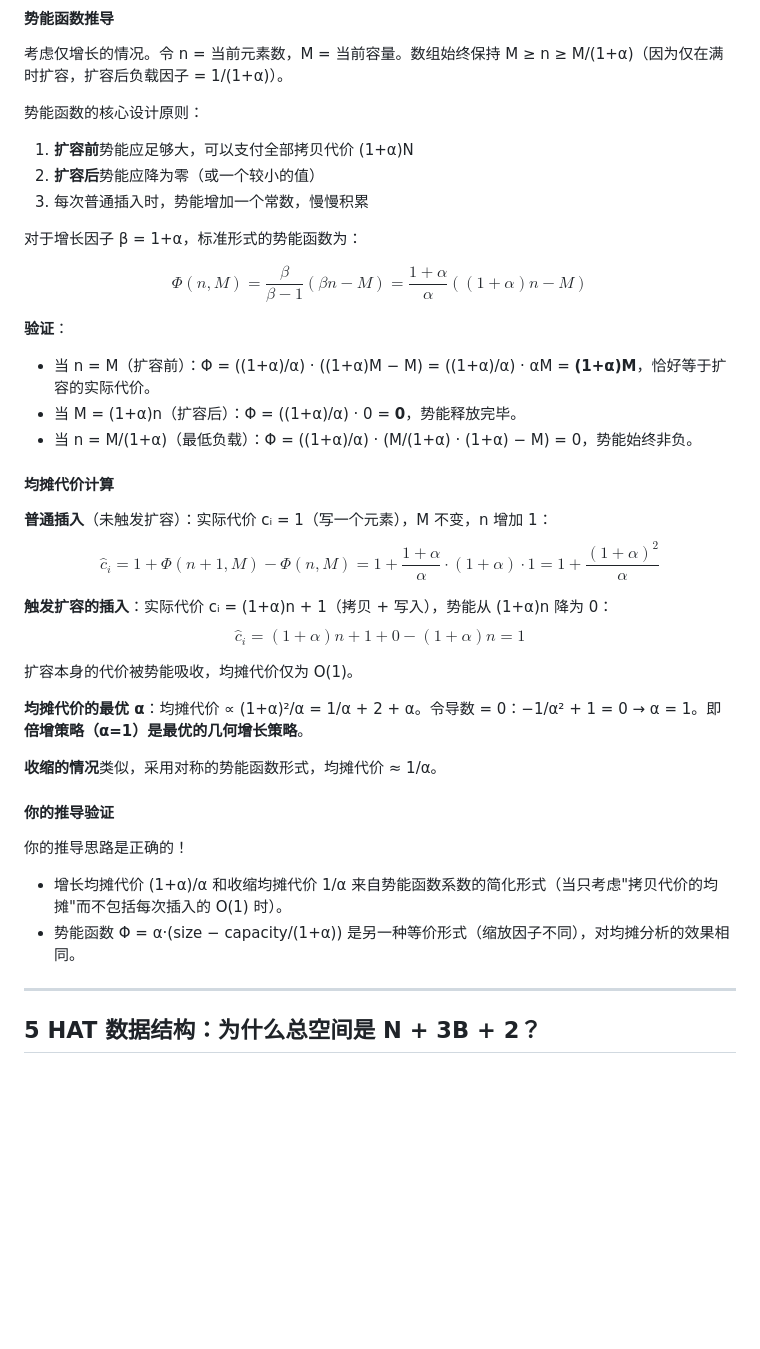
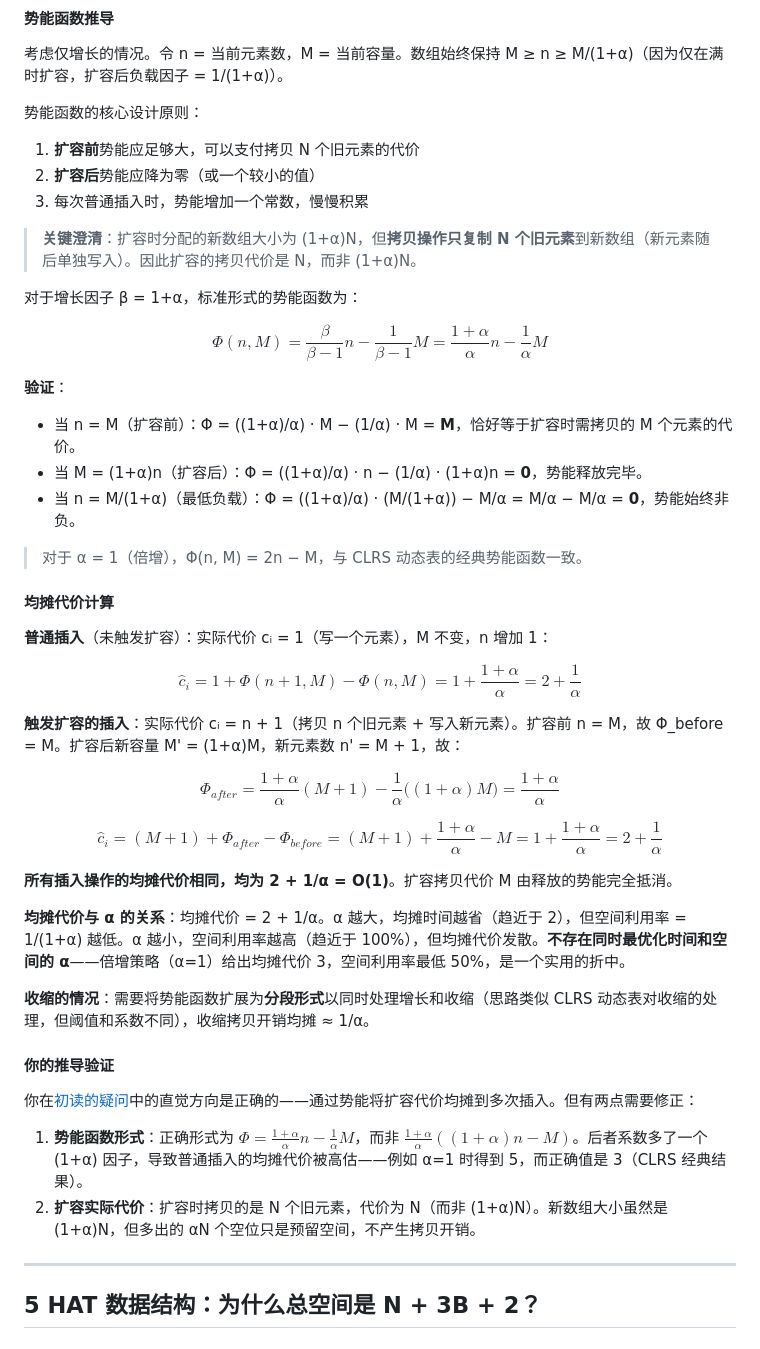
Before and after one commit to Eric-zhouxi/AdvancedAlgorithms-OptimalResizableArrays, a Markdown page: notes/周希/疑问的解决.md, the part around the change. Rendered like a GitHub page; blank space fills up the shorter version.

Commit message:
周希：修正疑问的解决第4节势能函数推导错误 — 势能函数形式、扩容代价、均摊代价计算、最优α结论

```diff
--- a/notes/周希/疑问的解决.md
+++ b/notes/周希/疑问的解决.md
@@ -128,38 +128,47 @@
 考虑仅增长的情况。令 n = 当前元素数，M = 当前容量。数组始终保持 M ≥ n ≥ M/(1+α)（因为仅在满时扩容，扩容后负载因子 = 1/(1+α)）。
 
 势能函数的核心设计原则：
-1. **扩容前**势能应足够大，可以支付全部拷贝代价 (1+α)N
+1. **扩容前**势能应足够大，可以支付拷贝 N 个旧元素的代价
 2. **扩容后**势能应降为零（或一个较小的值）
 3. 每次普通插入时，势能增加一个常数，慢慢积累
 
+> **关键澄清**：扩容时分配的新数组大小为 (1+α)N，但**拷贝操作只复制 N 个旧元素**到新数组（新元素随后单独写入）。因此扩容的拷贝代价是 N，而非 (1+α)N。
+
 对于增长因子 β = 1+α，标准形式的势能函数为：
 
-$$\Phi(n, M) = \frac{\beta}{\beta-1}(\beta n - M) = \frac{1+\alpha}{\alpha}((1+\alpha)n - M)$$
+$$\Phi(n, M) = \frac{\beta}{\beta-1} n - \frac{1}{\beta-1} M = \frac{1+\alpha}{\alpha} n - \frac{1}{\alpha} M$$
 
 **验证**：
-- 当 n = M（扩容前）：Φ = ((1+α)/α) · ((1+α)M − M) = ((1+α)/α) · αM = **(1+α)M**，恰好等于扩容的实际代价。
-- 当 M = (1+α)n（扩容后）：Φ = ((1+α)/α) · 0 = **0**，势能释放完毕。
-- 当 n = M/(1+α)（最低负载）：Φ = ((1+α)/α) · (M/(1+α) · (1+α) − M) = 0，势能始终非负。
+- 当 n = M（扩容前）：Φ = ((1+α)/α) · M − (1/α) · M = **M**，恰好等于扩容时需拷贝的 M 个元素的代价。
+- 当 M = (1+α)n（扩容后）：Φ = ((1+α)/α) · n − (1/α) · (1+α)n = **0**，势能释放完毕。
+- 当 n = M/(1+α)（最低负载）：Φ = ((1+α)/α) · (M/(1+α)) − M/α = M/α − M/α = **0**，势能始终非负。
+
+> 对于 α = 1（倍增），Φ(n, M) = 2n − M，与 CLRS 动态表的经典势能函数一致。
 
 #### 均摊代价计算
 
 **普通插入**（未触发扩容）：实际代价 cᵢ = 1（写一个元素），M 不变，n 增加 1：
-$$\hat{c}_i = 1 + \Phi(n+1, M) - \Phi(n, M) = 1 + \frac{1+\alpha}{\alpha} \cdot (1+\alpha) \cdot 1 = 1 + \frac{(1+\alpha)^2}{\alpha}$$
 
-**触发扩容的插入**：实际代价 cᵢ = (1+α)n + 1（拷贝 + 写入），势能从 (1+α)n 降为 0：
-$$\hat{c}_i = (1+\alpha)n + 1 + 0 - (1+\alpha)n = 1$$
+$$\hat{c}_i = 1 + \Phi(n+1, M) - \Phi(n, M) = 1 + \frac{1+\alpha}{\alpha} = 2 + \frac{1}{\alpha}$$
 
-扩容本身的代价被势能吸收，均摊代价仅为 O(1)。
+**触发扩容的插入**：实际代价 cᵢ = n + 1（拷贝 n 个旧元素 + 写入新元素）。扩容前 n = M，故 Φ_before = M。扩容后新容量 M' = (1+α)M，新元素数 n' = M + 1，故：
 
-**均摊代价的最优 α**：均摊代价 ∝ (1+α)²/α = 1/α + 2 + α。令导数 = 0：−1/α² + 1 = 0 → α = 1。即**倍增策略（α=1）是最优的几何增长策略**。
+$$\Phi_{after} = \frac{1+\alpha}{\alpha}(M+1) - \frac{1}{\alpha}\big((1+\alpha)M\big) = \frac{1+\alpha}{\alpha}$$
 
-**收缩的情况**类似，采用对称的势能函数形式，均摊代价 ≈ 1/α。
+$$\hat{c}_i = (M + 1) + \Phi_{after} - \Phi_{before} = (M + 1) + \frac{1+\alpha}{\alpha} - M = 1 + \frac{1+\alpha}{\alpha} = 2 + \frac{1}{\alpha}$$
+
+**所有插入操作的均摊代价相同，均为 2 + 1/α = O(1)**。扩容拷贝代价 M 由释放的势能完全抵消。
+
+**均摊代价与 α 的关系**：均摊代价 = 2 + 1/α。α 越大，均摊时间越省（趋近于 2），但空间利用率 = 1/(1+α) 越低。α 越小，空间利用率越高（趋近于 100%），但均摊代价发散。**不存在同时最优化时间和空间的 α**——倍增策略（α=1）给出均摊代价 3，空间利用率最低 50%，是一个实用的折中。
+
+**收缩的情况**：需要将势能函数扩展为**分段形式**以同时处理增长和收缩（思路类似 CLRS 动态表对收缩的处理，但阈值和系数不同），收缩拷贝开销均摊 ≈ 1/α。
 
 #### 你的推导验证
 
-你的推导思路是正确的！
-- 增长均摊代价 (1+α)/α 和收缩均摊代价 1/α 来自势能函数系数的简化形式（当只考虑"拷贝代价的均摊"而不包括每次插入的 O(1) 时）。
-- 势能函数 Φ = α·(size − capacity/(1+α)) 是另一种等价形式（缩放因子不同），对均摊分析的效果相同。
+你在[初读的疑问](./初读的疑问.md)中的直觉方向是正确的——通过势能将扩容代价均摊到多次插入。但有两点需要修正：
+
+1. **势能函数形式**：正确形式为 $\Phi = \frac{1+\alpha}{\alpha} n - \frac{1}{\alpha} M$，而非 $\frac{1+\alpha}{\alpha}((1+\alpha)n - M)$。后者系数多了一个 (1+α) 因子，导致普通插入的均摊代价被高估——例如 α=1 时得到 5，而正确值是 3（CLRS 经典结果）。
+2. **扩容实际代价**：扩容时拷贝的是 N 个旧元素，代价为 N（而非 (1+α)N）。新数组大小虽然是 (1+α)N，但多出的 αN 个空位只是预留空间，不产生拷贝开销。
 
 ---
 
```
